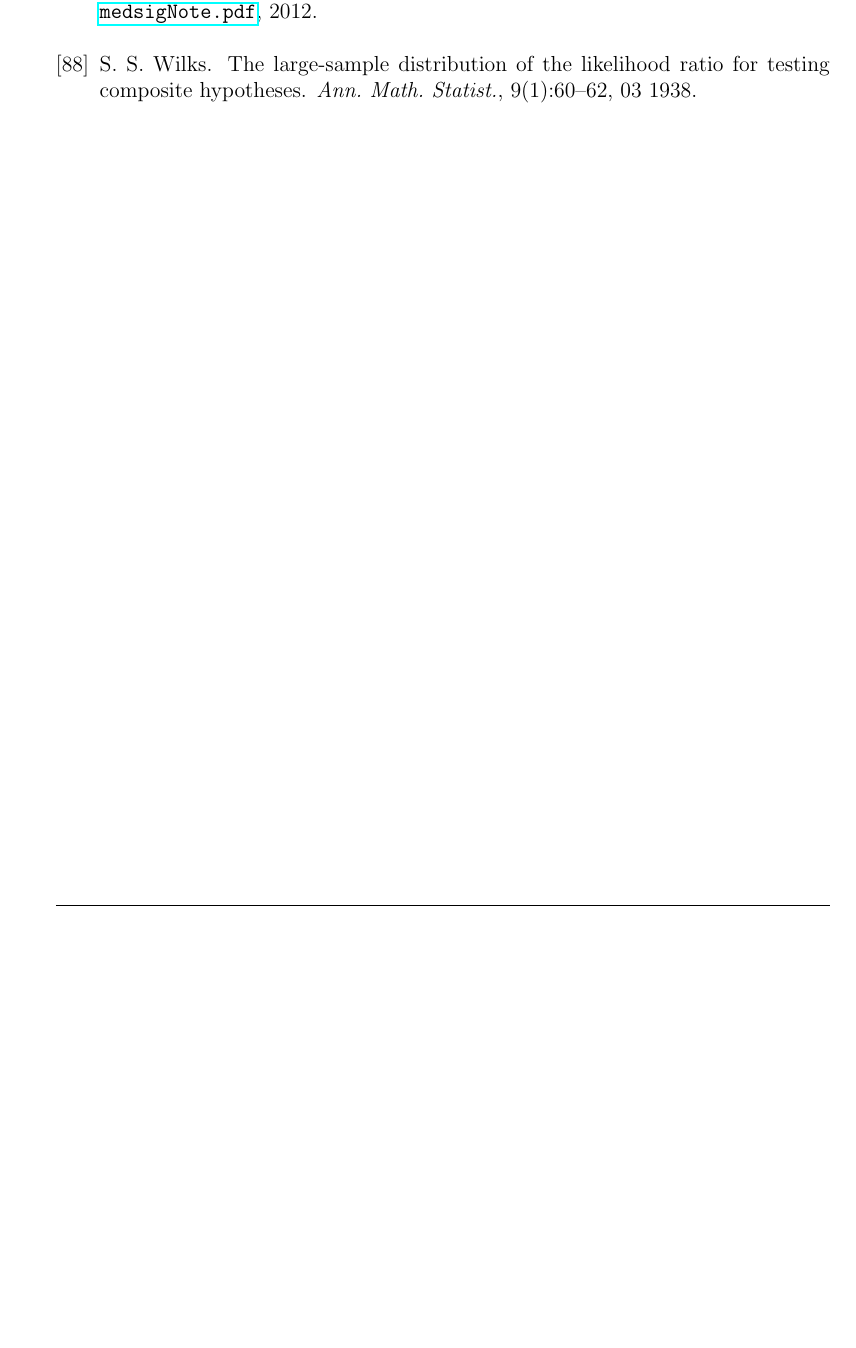
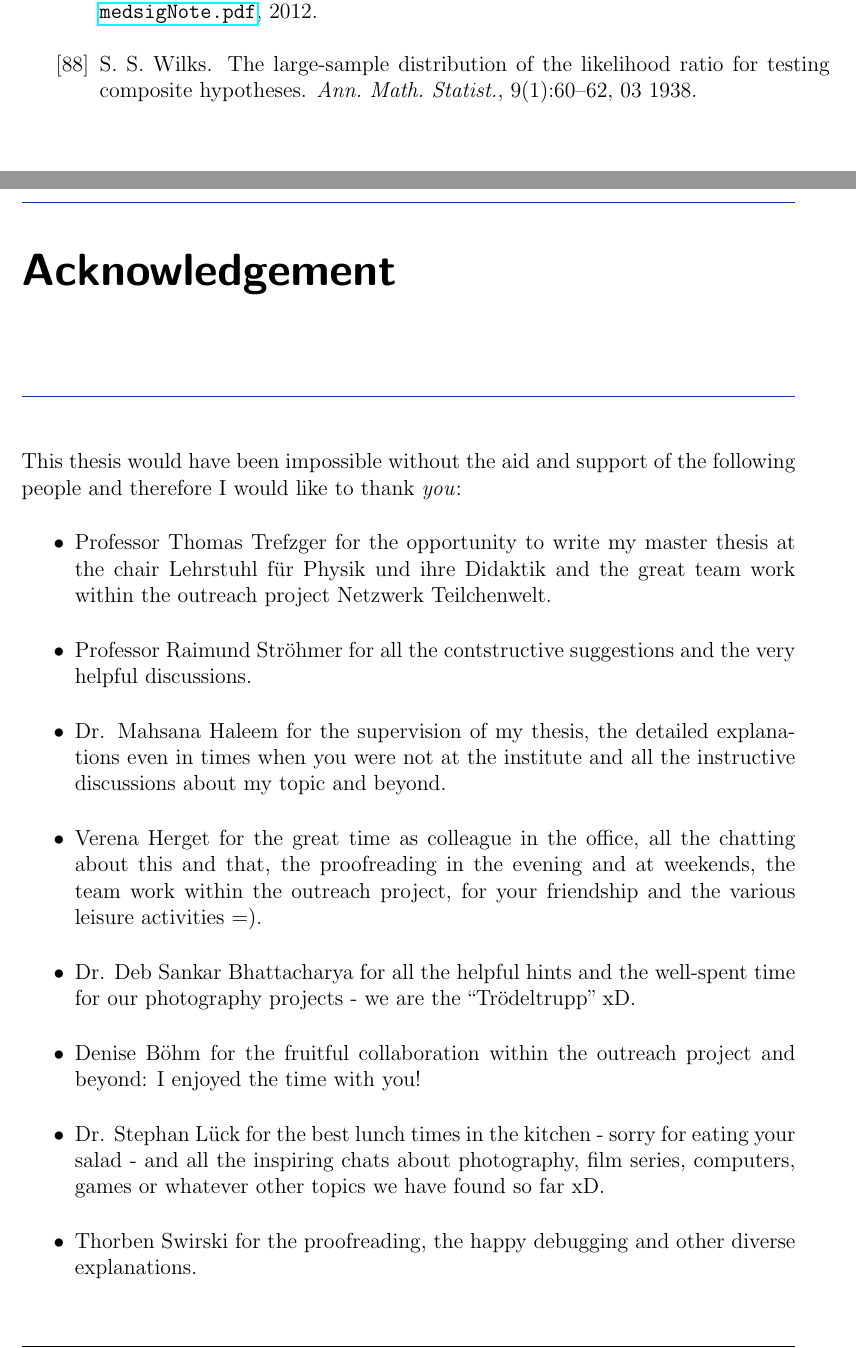
Before and after one commit to LLdaniel/MasterArbeit, a LaTeX thesis (MasterArbeit.tex): part of page 126 of 127 before the commit and two parts of pages 126 and 127 of 129 after it, the two joined at a grey line, cut so that both start at the same text, the shorter picture padded with empty space. Compiled offline with pdfLaTeX.

Commit message:
Update Masterarbeit Danksagung

```diff
--- a/MasterArbeit.tex
+++ b/MasterArbeit.tex
@@ -2176,69 +2176,15 @@ Efficiencies following the example of section \ref{bgeff} and \ref{signaleff} ar
 \bibliography{Literatur}
 \addcontentsline{toc}{chapter}{Bibliography}%fügt das Literaturverzeichnis zum Inhaltsverzeichnis
 %%%%%%%%%%%%%%%%%%%%%%%%%%%%%%%%%%%%%%%%%%%%%%%%%%%%%%%%%%%%%%%%%%%%%%%%%%%%%%%%%%%%%%%%%%%%%%%%%%%%%%%%%%%%%%
-%\chapter*{Acknowledgement}
-%This thesis would have been impossible without the aid and support of the following people and therefore I would like to thank you all:
- %\begin{itemize}
-% \item Professor Thomas Trefzger for the opportunity to write my master thesis at the chair Lehrstuhl für Physik und ihre Didaktik and the team work for+ NTW
-% \item Professor Raimund Ströhmer für die konstruktiven Anregungen und hilfreichen Diskussionen, welche die Arbeit sehr vorangebracht haben
-%  \item Dr. Mahsana Haleem für die Betreuung meiner Master Arbeit, für die geduldigen Erklärungen zu jeder Zeit und die lehrreichen Diskussionen zum Thema meiner Arbeit und darüber hinaus
-%  \item Verena Herget für die Einarbeitung in die Datenanalyse, für tausend Antworten zu Fragen aller Art, ob phyiskalischer, programmiertechnischer oder alltäglicher Natur, für bereitwilliges und kompetentes Erklären sogar per Fernanalyse, für das Korrekturlesen der Arbeit, für die äußerst nette Atmosphäre im Büro zu jeder Zeit und den Aktionen freizeittechnischer Natur. Ohne Dich wäre ich niemals soweit gekommen. Danke!
-%  \item Deb Sankar Bhattacharya
-%  \item Thorben Swirski für das Korrekturlesen der Arbeit, fröhliches debuggen, viele Anregungen nebenbei und für ausführliche, fachliche Erläuterungen
-%  \item Robin Boshuis, Lucas Klein die als sehr nette Bürokollegen die Motivation hochgehalten haben, oder zur richtigen Zeit auf eine Pause bestanden haben. Man muss ja mal Lego bauen oder Wein trinken ;)
-%  \item Susan Fried und Florian Treisch für die gemeinsamen Stunden, die ich zu jeder Zeit genossen habe
-%  \item Denise Böhm NTW
-%  \item Stephan Lück Salat, Serien, Photo
-%  \item Frank Finkenberg Weinfeste
-%  \item Sekretariat, Karin Kuhns und Anna Weisensel
-%  \item allen anderen Mitgliedern des Lehrstuhl, die stets eine Wohlfühlatmosphäre geschaffen haben und bei kleineren Problemen hilfsbereit zur Seite standen. Danke auch für die lustigen Runden beim Mittagessen =)
-%  \item meiner engeren Familie allen voran meinen Eltern und Geschwistern, die stets hinter mir stehen und mich im gesamten Studium und in der Zeit dieser Arbeit unterstützt haben
-%\end{itemize}
-%I would first like to thank my thesis advisor [title] [Name Surname] of the [School / Faculty name] at [University name]. The door to Prof. [Last name] office was always open whenever I ran into a trouble spot or had a question about my research or writing. He/She consistently allowed this paper to be my own work, but steered me in the right the direction whenever he thought I needed it.
-
-%I would also like to thank the experts who were involved in the validation survey for this research project: [List professional Titles, Name and Surnames of the experts who participated/contributed]. Without their passionate participation and input, the validation survey could not have been successfully conducted.
-
-
-
-%I would also like to acknowledge [title] [Name Surname] of the [School / Faculty name] at [University name] as the second reader of this thesis, and I am gratefully indebted to his/her for his/her very valuable comments on this thesis.
-
-
-
-%Finally, I must express my very profound gratitude to my parents and to my [partner, spouse, girl/boyfriend] for providing me with unfailing support and continuous encouragement throughout my years of study and through the process of researching and writing this thesis. This accomplishment would not have been possible without them. Thank you.
-
-%Author
-
-%[Name Surname]
-
-
-%    I would like to thank…
- %   I am profoundly grateful to…
- %   My research would have been impossible without the aid and support of…
-  %%  Heartfelt thanks go to…
-  %  My sincere thanks to…
-  %  XXX gave me invaluable help with…
-
-%k    would    not    have    been    possible    without    the    financial    support    of    the    Vanderbilt    Physician
-%Scientist    Development    Award,    the    American    Roentgen    Ray    Society    Scholarship    or    the    Vanderbilt    University
-%Medical    Center    Department    of    Radiology    and    Radiological    Science
-%s.    I    am    especially    indebted    to    Dr.    Martin
-%Sandler,    Chairman    of    the    Department    of    Radiology,    and    Dr.    John    Worrell,    Chief    of    the    Section    of    Thoracic
-%Radiology,    who    have    been    supportive    of    my    career    goals    and    who    worked    actively    to    provide    me    with    the
-%protect
-%ed    academic    time    to    pursue    those    goals.
-%I    am    grateful    to    all    of    those    with    whom    I    have    had    the    pleasure    to    work    during    this    and    other    related
-%projects.    Each    of    the    members    of    my    Dissertation    Committee    has    provided    me    extensive    personal    and
-%professional    gu
-%idance    and    taught    me    a    great    deal    about    both    scientific    research    and    life    in    general.    I    would    %
-%especially    like    to    thank    Dr.    Ron    Price,    the    chairman    of    my    committee.    As    my    teacher    and    mentor,    he    has
-%taught    me    more    than    I    could    ever    give    him    credit    for    here.
-%He    has    shown    me,    by    his    example,    what    a    good    %
-%scientist    (and    person)    should    be.
-%Nobody    has    been    more    important    to    me    in    the    pursuit    of    this    project    than    the    members    of    my    family.    I
-%would    like    to    thank    my    parents,    whose    love    and    guidance    are    with    me    in    what
-%ever    I    pursue.    They    are    the
-%ultimate    role    models.    Most    importantly,    I    wish    to    thank    my    loving    and    supportive    wife,    Jennifer,    and    my    three
-%wonderful    children,    Lauren,    Jacob    and    Elizabe
-%th,    who    provide    unending    inspir
-%ation.
-
+\chapter*{Acknowledgement}
+This thesis would have been impossible without the aid and support of the following people and therefore I would like to thank \textit{you}:
+\begin{itemize}
+ \item Professor Thomas Trefzger for the opportunity to write my master thesis at the chair Lehrstuhl f\"{u}r Physik und ihre Didaktik and the great team work within the outreach project Netzwerk Teilchenwelt.
+ \item Professor Raimund Str\"{o}hmer for all the contstructive suggestions and the very helpful discussions.
+ \item Dr. Mahsana Haleem for the supervision of my thesis, the detailed explanations even in times when you were not at the institute and all the instructive discussions about my topic and beyond.
+ \item Verena Herget for the great time as colleague in the office, all the chatting about this and that, the proofreading in the evening and at weekends, the team work within the outreach project, for your friendship and the various leisure activities =).
+ \item Dr. Deb Sankar Bhattacharya for all the helpful hints and the well-spent time for our photography projects - we are the ``Tr\"{o}deltrupp'' xD.
+ \item Denise B\"{o}hm for the fruitful collaboration within the outreach project and beyond: I enjoyed the time with you!
+ \item Dr. Stephan L\"{u}ck for the best lunch times in the kitchen - sorry for eating your salad - and all the inspiring chats about photography, film series, computers, games or whatever other topics we have found so far xD.
+ \item Thorben Swirski for the proofreading, the happy debugging and other diverse explanations.
+ \item Robin Boshuis and Lucas Klein for the pleasant atmosphere in the office as part-time colleagues ;)
```
Also changed, not shown: MasterArbeit.tex (4 more changed lines).
